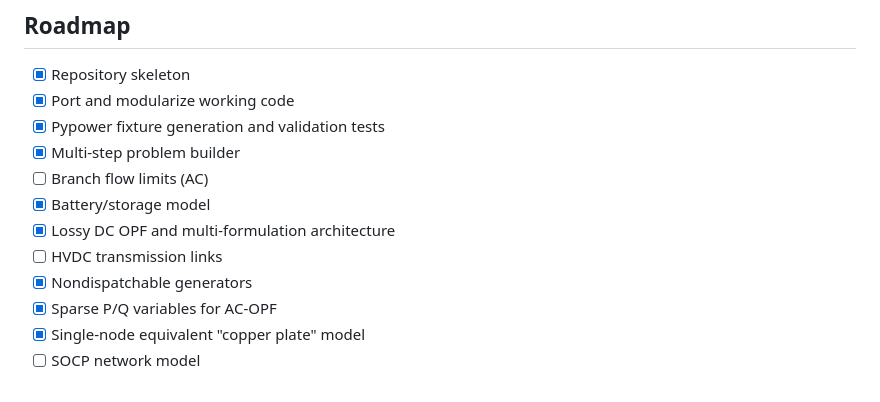
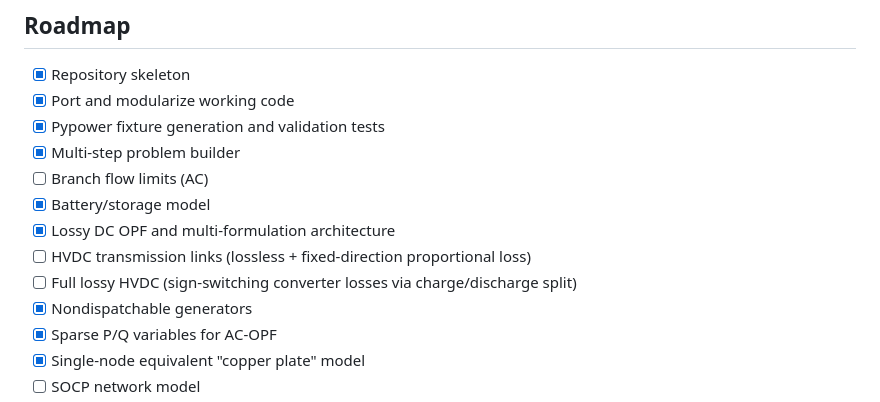
Before and after one commit to cvxgrp/cvxopf, a Markdown page: README.md, the part around the change. Drawn GitHub-style.

```diff
--- a/README.md
+++ b/README.md
@@ -403,7 +403,8 @@ package environment.
 - [ ] Branch flow limits (AC)
 - [x] Battery/storage model
 - [x] Lossy DC OPF and multi-formulation architecture
-- [ ] HVDC transmission links
+- [ ] HVDC transmission links (lossless + fixed-direction proportional loss)
+- [ ] Full lossy HVDC (sign-switching converter losses via charge/discharge split)
 - [x] Nondispatchable generators
 - [x] Sparse P/Q variables for AC-OPF
 - [x] Single-node equivalent "copper plate" model
```
Also changed, not shown: CLAUDE.md (+24 -2 lines), plans/milestone-7-hvdc.md (added, +341 -0 lines).
